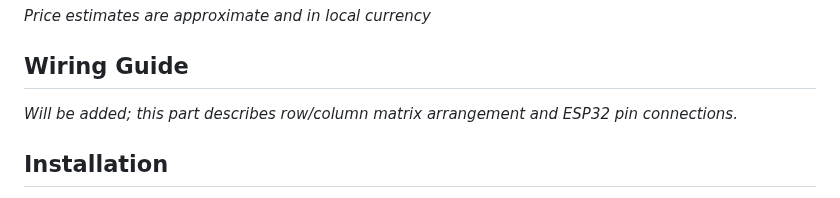
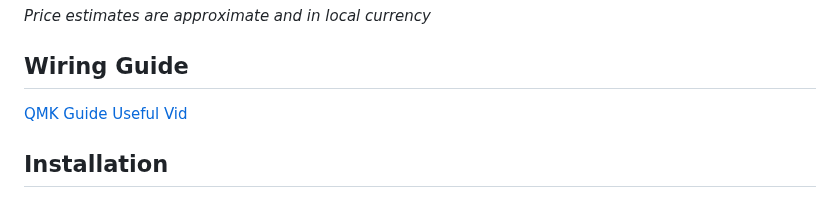
Before and after one commit to VishnuSuhasChinta/esp32-keyboard-bluetooth-firmware, a Markdown page: README.md, the part around one of its changes. Rendered like a GitHub page.

```diff
--- a/README.md
+++ b/README.md
@@ -31,7 +31,8 @@ Below quantities are per one hand. You will need to double every quantity to bui
 
 ## Wiring Guide
 
-*Will be added; this part describes row/column matrix arrangement and ESP32 pin connections.*
+[QMK Guide](https://docs.qmk.fm/hand_wire)
+[Useful Vid](https://www.youtube.com/watch?v=hjml-K-pV4E)
 
 ## Installation
 
```
Also changed, not shown: other parts of README.md (+1 -1 lines), keyb1.jpeg (added), keyb2.jpeg (added), keyb3.jpeg (added).
